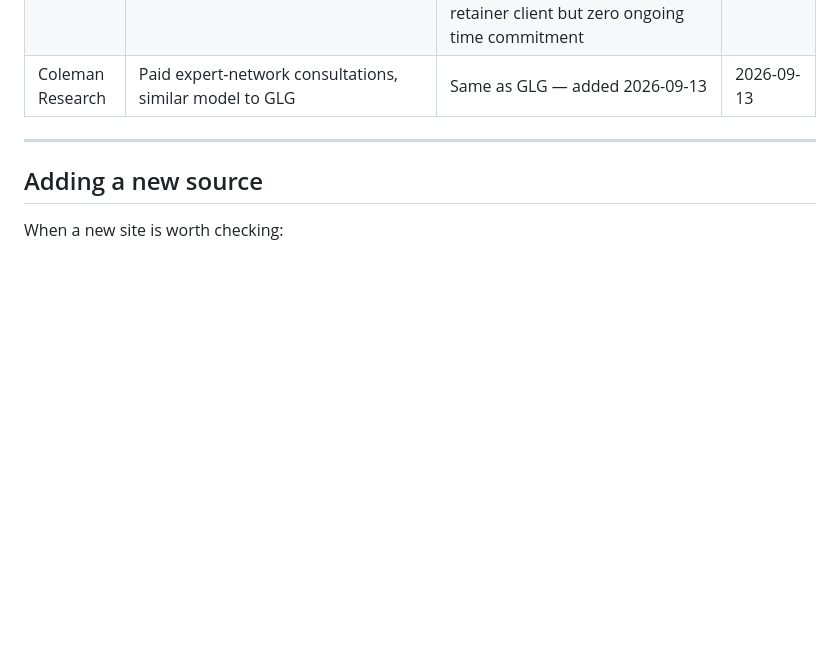
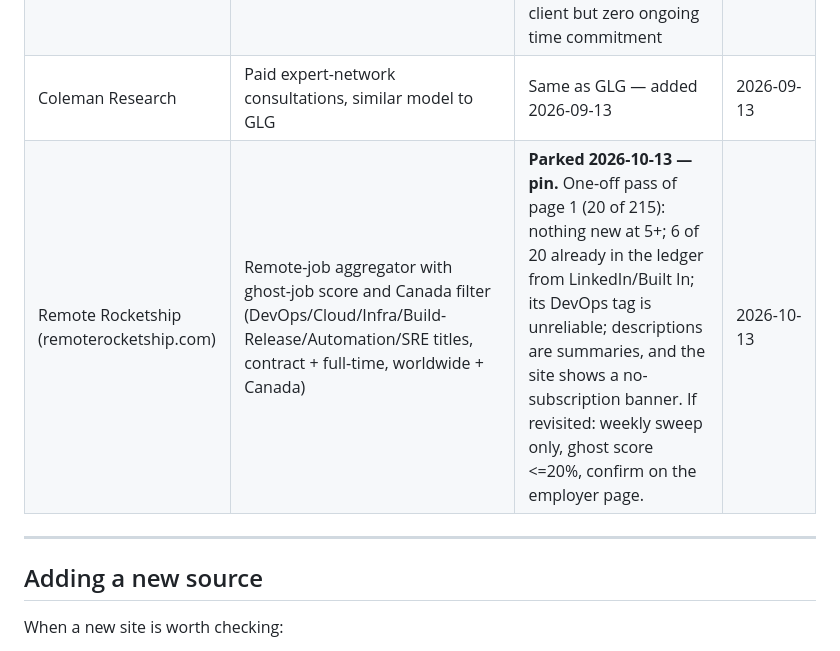
Before and after one commit to marcberthema/job-hunt, a Markdown page: job_sources.md, the part around the change. Drawn GitHub-style; blank space fills up the shorter version.

Commit message:
Park Remote Rocketship in job_sources after one-off pass
Co-Authored-By: Claude Sonnet 5.5 <noreply@anthropic.com>
Claude-Session: https://claude.ai/code/session_01SmBa6YSc7M3Dabx1ititxn

```diff
--- a/job_sources.md
+++ b/job_sources.md
@@ -65,6 +65,7 @@ Confirm the role details still match before treating it as validated. Every `che
 | Catalant | Fractional/project-based expert-consulting marketplace, similar model to BTG | Same as BTG — added 2026-09-13 for the post-FTE retainer-building phase, application/vetting-based rather than browsable | 2026-09-13 |
 | GLG (Gerson Lehrman Group) | Paid expert-network consultations (by the call/project, not sustained retainer work) | Added 2026-09-13 — same category as the Ethos gig-income exception already in `profile.md`; genuinely flexible, stacks easily alongside a FTE. Lower per-engagement value than a real retainer client but zero ongoing time commitment | 2026-09-13 |
 | Coleman Research | Paid expert-network consultations, similar model to GLG | Same as GLG — added 2026-09-13 | 2026-09-13 |
+| Remote Rocketship (remoterocketship.com) | Remote-job aggregator with ghost-job score and Canada filter (DevOps/Cloud/Infra/Build-Release/Automation/SRE titles, contract + full-time, worldwide + Canada) | **Parked 2026-10-13 — pin.** One-off pass of page 1 (20 of 215): nothing new at 5+; 6 of 20 already in the ledger from LinkedIn/Built In; its DevOps tag is unreliable; descriptions are summaries, and the site shows a no-subscription banner. If revisited: weekly sweep only, ghost score <=20%, confirm on the employer page. | 2026-10-13 |
 
 ---
 
```
